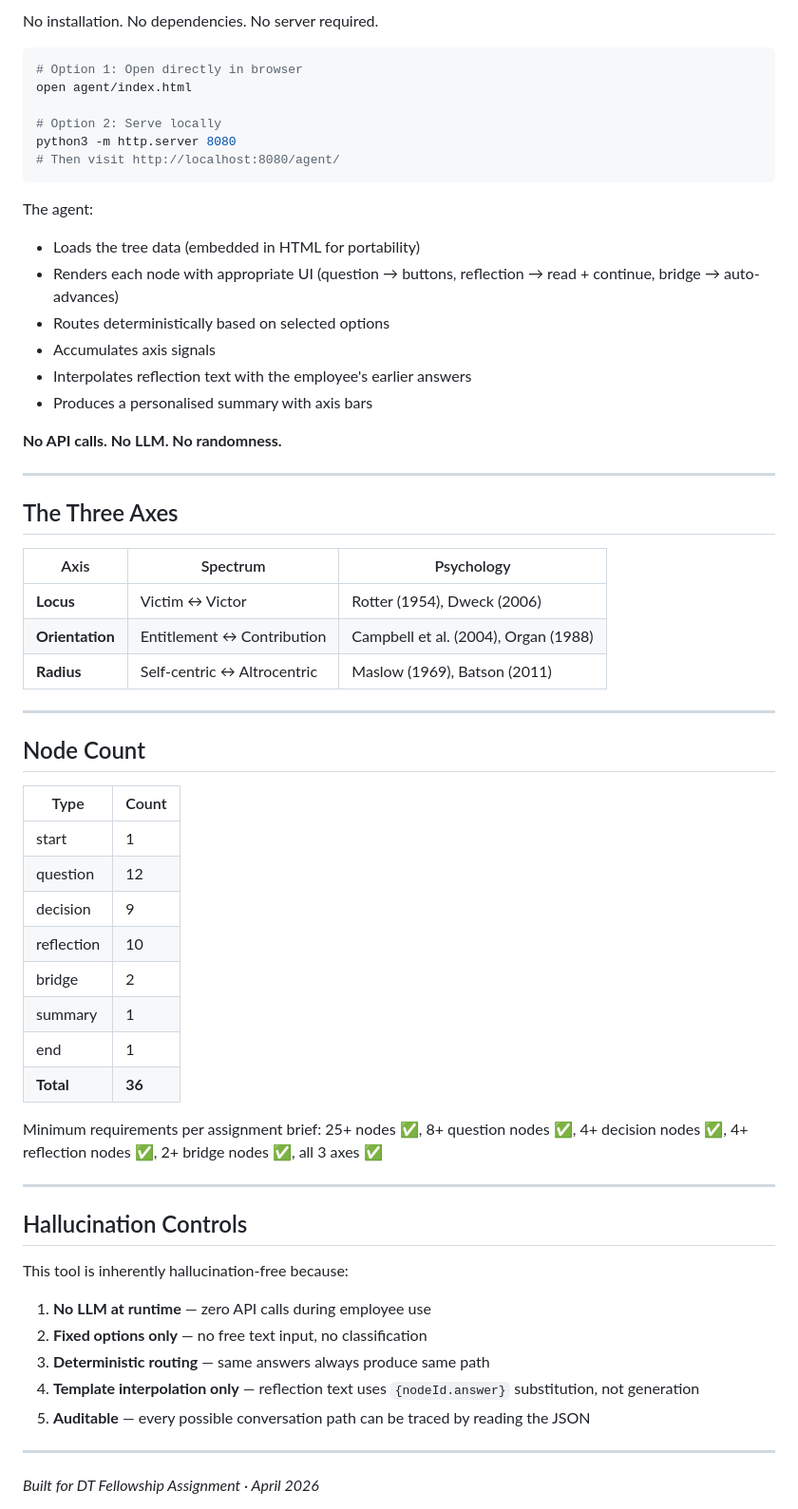
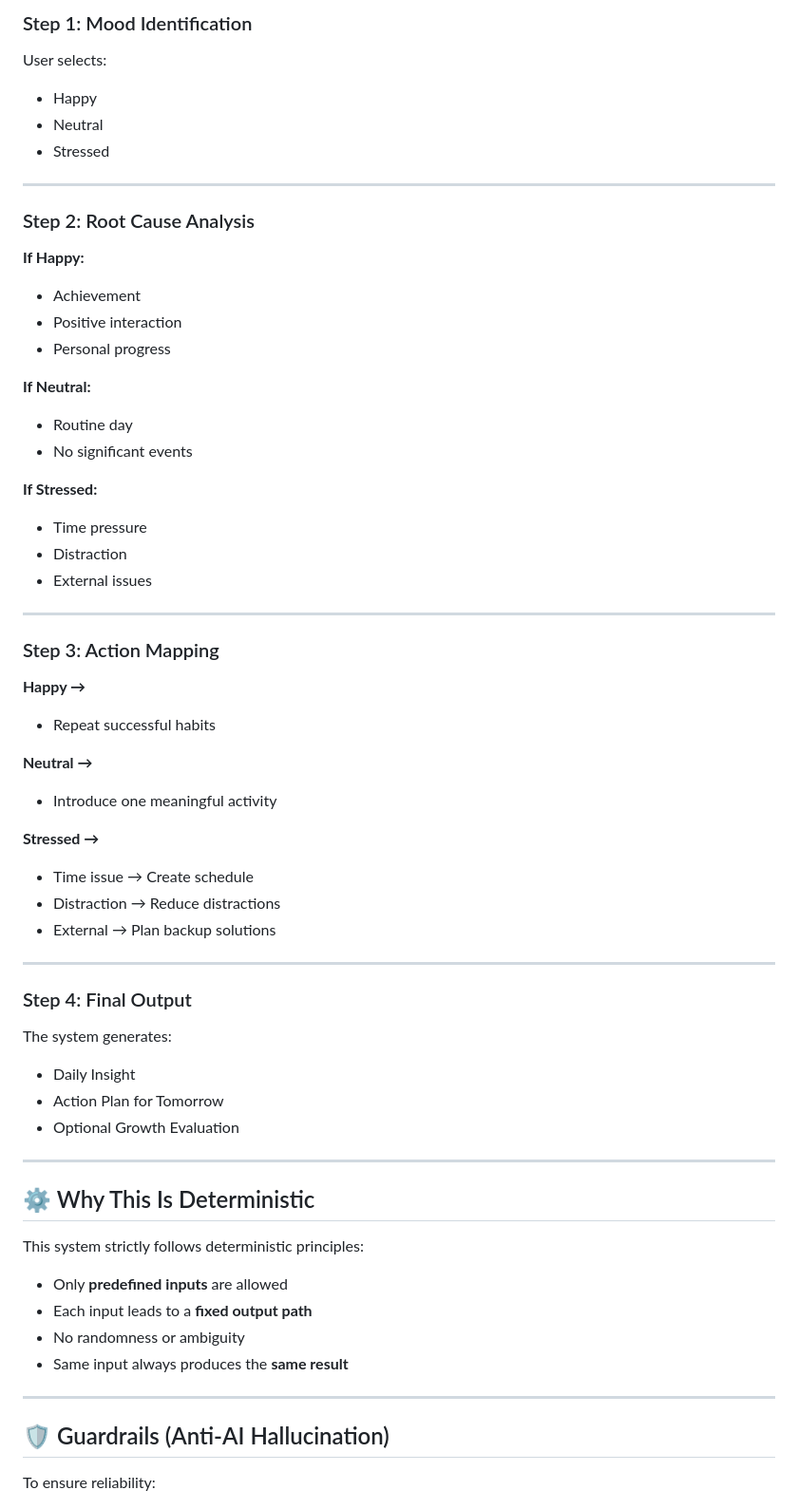
Before and after one commit to balappagarithrisha-cell/-daily-reflection-tree, a Markdown page: README.md, the part around one of its changes. Shown at 95% size. Rendered like a GitHub page.

````diff
--- a/README.md
+++ b/README.md
@@ -68,63 +35,65 @@ The summary node uses the dominant pole per axis to personalise the closing refl
 
-No installation. No dependencies. No server required.
-
-```bash
-# Option 1: Open directly in browser
-open agent/index.html
-
-# Option 2: Serve locally
-python3 -m http.server 8080
-# Then visit http://localhost:8080/agent/
-```
-
-The agent:
-- Loads the tree data (embedded in HTML for portability)
-- Renders each node with appropriate UI (question → buttons, reflection → read + continue, bridge → auto-advances)
-- Routes deterministically based on selected options
-- Accumulates axis signals
-- Interpolates reflection text with the employee's earlier answers
-- Produces a personalised summary with axis bars
-
-**No API calls. No LLM. No randomness.**
+### Step 1: Mood Identification
+User selects:
+- Happy
+- Neutral
+- Stressed
 
 ---
 
-## The Three Axes
+### Step 2: Root Cause Analysis
 
-| Axis | Spectrum | Psychology |
-|------|----------|-----------|
-| **Locus** | Victim ↔ Victor | Rotter (1954), Dweck (2006) |
-| **Orientation** | Entitlement ↔ Contribution | Campbell et al. (2004), Organ (1988) |
-| **Radius** | Self-centric ↔ Altrocentric | Maslow (1969), Batson (2011) |
+**If Happy:**
+- Achievement
+- Positive interaction
+- Personal progress
+
+**If Neutral:**
+- Routine day
+- No significant events
+
+**If Stressed:**
+- Time pressure
+- Distraction
+- External issues
 
 ---
 
-## Node Count
+### Step 3: Action Mapping
 
-| Type | Count |
-|------|-------|
-| start | 1 |
-| question | 12 |
-| decision | 9 |
-| reflection | 10 |
-| bridge | 2 |
-| summary | 1 |
-| end | 1 |
-| **Total** | **36** |
+**Happy →**
+- Repeat successful habits
 
-Minimum requirements per assignment brief: 25+ nodes ✅, 8+ question nodes ✅, 4+ decision nodes ✅, 4+ reflection nodes ✅, 2+ bridge nodes ✅, all 3 axes ✅
+**Neutral →**
+- Introduce one meaningful activity
+
+**Stressed →**
+- Time issue → Create schedule
+- Distraction → Reduce distractions
+- External → Plan backup solutions
 
 ---
 
-## Hallucination Controls
-
-This tool is inherently hallucination-free because:
-1. **No LLM at runtime** — zero API calls during employee use
-2. **Fixed options only** — no free text input, no classification
-3. **Deterministic routing** — same answers always produce same path
-4. **Template interpolation only** — reflection text uses `{nodeId.answer}` substitution, not generation
-5. **Auditable** — every possible conversation path can be traced by reading the JSON
+### Step 4: Final Output
+The system generates:
+- Daily Insight
+- Action Plan for Tomorrow
+- Optional Growth Evaluation
 
 ---
 
-*Built for DT Fellowship Assignment · April 2026*
+## ⚙️ Why This Is Deterministic
+
+This system strictly follows deterministic principles:
+
+- Only **predefined inputs** are allowed
+- Each input leads to a **fixed output path**
+- No randomness or ambiguity
+- Same input always produces the **same result**
+
+---
+
+## 🛡️ Guardrails (Anti-AI Hallucination)
+
+To ensure reliability:
+
````
Also changed, not shown: other parts of README.md (+67 -56 lines).
